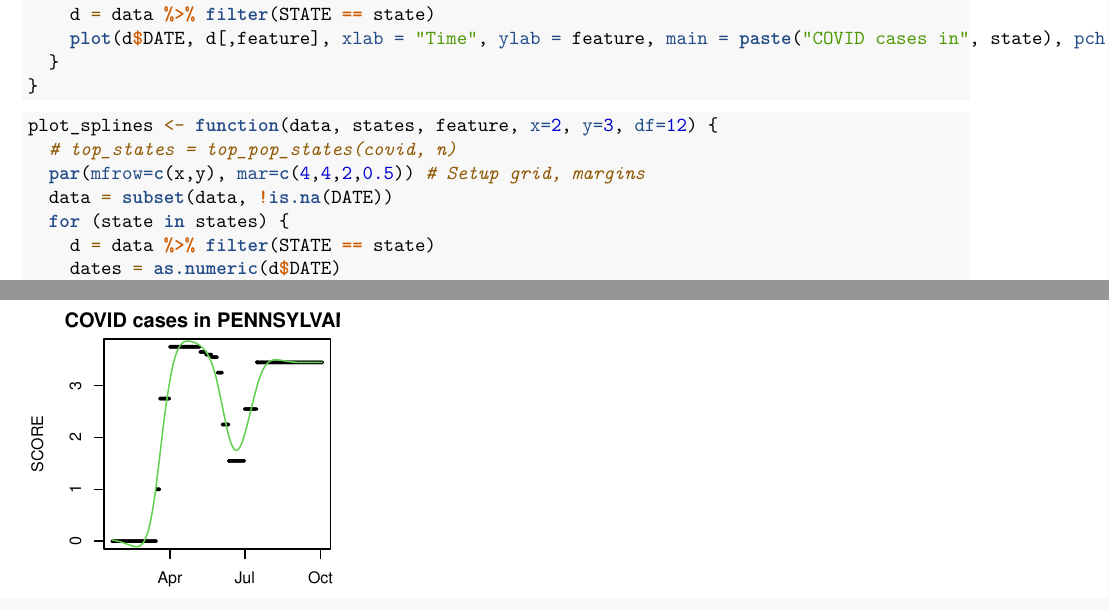
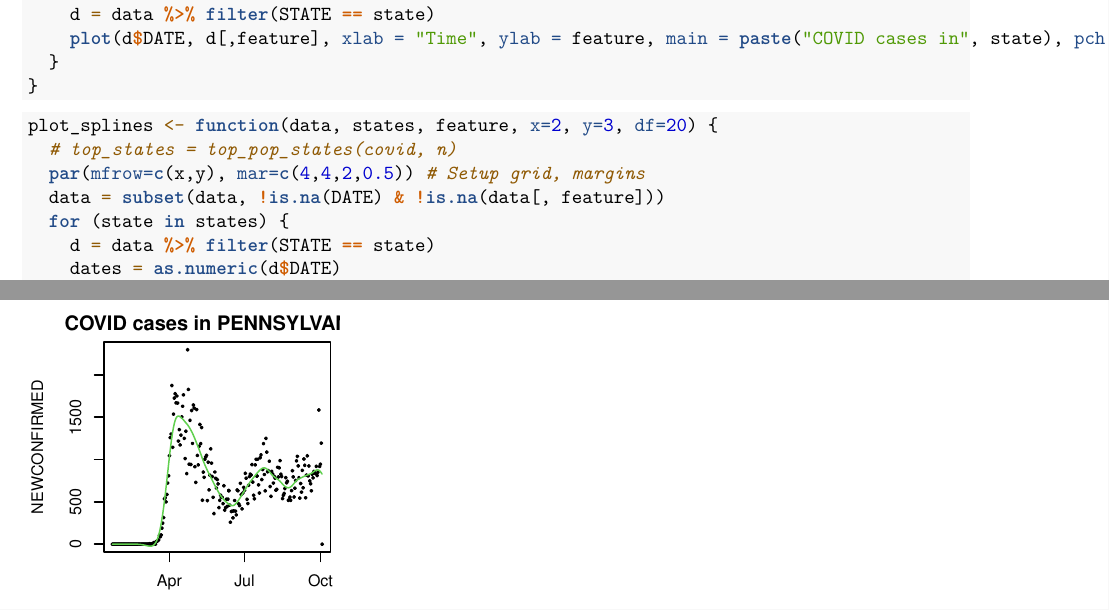
Before and after one commit to alfaevc/COVID-stats-research, an R Markdown document (src/36490.Rmd): two parts of pages 3 and 6 of 11, joined at a grey line, cut so that both start at the same text. Rendered offline with R 4.5, knitr and Pandoc, then LaTeX, with nearby package versions; some code elsewhere in the file could not run offline.

Commit message:
modify spline

````diff
--- a/src/36490.Rmd
+++ b/src/36490.Rmd
@@ -128,9 +133,9 @@ plot_states <- function(data, states, feature, x=2, y=3) {
 
 ```{r}
-plot_splines <- function(data, states, feature, x=2, y=3, df=12) {
+plot_splines <- function(data, states, feature, x=2, y=3, df=20) {
   # top_states = top_pop_states(covid, n)
   par(mfrow=c(x,y), mar=c(4,4,2,0.5)) # Setup grid, margins
-  data = subset(data, !is.na(DATE))
+  data = subset(data, !is.na(DATE) & !is.na(data[, feature]))
   for (state in states) {
     d = data %>% filter(STATE == state)
     dates = as.numeric(d$DATE)
````
Also changed, not shown: src/36490.Rmd (7 more changed lines).
